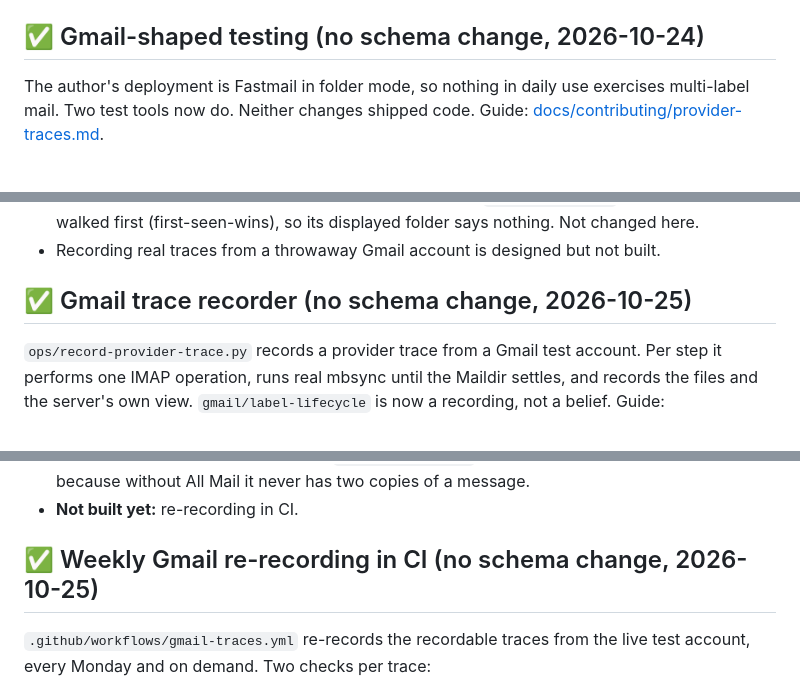
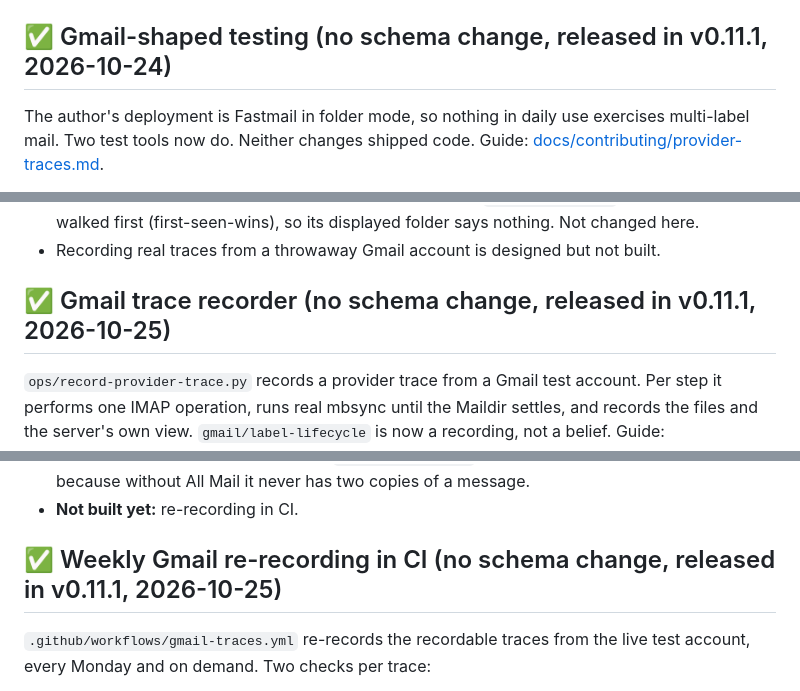
Before and after one commit to djdelaney/Mailvec, a Markdown page: CHANGELOG.md, 3 parts joined by grey strips. Rendered like a GitHub page.

Commit message:
Mark changelog entries released in v0.11.1
Co-Authored-By: Claude Opus 5.5 <noreply@anthropic.com>

```diff
--- a/CHANGELOG.md
+++ b/CHANGELOG.md
@@ -283,7 +283,7 @@ The first tool that changes anything, and it changes only the seen flag. Off unl
 - **Not a JSON converter.** A lenient `bool` converter passed to `WithTools` was tried first and made the schema exporter drop `"type": "boolean"` from every boolean parameter. Advertising "anything" would have been worse than the bug. With the filter, every advertised schema is byte-identical to v0.10.0's (diffed), pinned by `McpSurfaceTests.Boolean_parameters_still_advertise_type_boolean`.
 - Mutation-checked both ways: without the filter registration the wire tests fail, and with the converter instead the schema guard fails. The existing pinned-limitation test for an unbindable argument now uses `"yes"`, since `"true"` binds.
 
-## ✅ Gmail-shaped testing (no schema change, 2026-10-24)
+## ✅ Gmail-shaped testing (no schema change, released in v0.11.1, 2026-10-24)
 
 The author's deployment is Fastmail in folder mode, so nothing in daily use exercises multi-label mail. Two test tools now do. Neither changes shipped code. Guide: [docs/contributing/provider-traces.md](docs/contributing/provider-traces.md).
 
@@ -292,7 +292,7 @@ The author's deployment is Fastmail in folder mode, so nothing in daily use exer
 - Observed: inbox mail on the Gmail layout is attributed to `[Gmail]/All Mail` when that copy is walked first (first-seen-wins), so its displayed folder says nothing. Not changed here.
 - Recording real traces from a throwaway Gmail account is designed but not built.
 
-## ✅ Gmail trace recorder (no schema change, 2026-10-25)
+## ✅ Gmail trace recorder (no schema change, released in v0.11.1, 2026-10-25)
 
 `ops/record-provider-trace.py` records a provider trace from a Gmail test account. Per step it performs one IMAP operation, runs real mbsync until the Maildir settles, and records the files and the server's own view. `gmail/label-lifecycle` is now a recording, not a belief. Guide: [docs/contributing/provider-traces.md](docs/contributing/provider-traces.md#recording-a-trace).
 
@@ -304,7 +304,7 @@ The author's deployment is Fastmail in folder mode, so nothing in daily use exer
 - **Corrected:** yesterday's doc claimed `all-mail-excluded` catches that mutation. It can't, because without All Mail it never has two copies of a message.
 - **Not built yet:** re-recording in CI.
 
-## ✅ Weekly Gmail re-recording in CI (no schema change, 2026-10-25)
+## ✅ Weekly Gmail re-recording in CI (no schema change, released in v0.11.1, 2026-10-25)
 
 `.github/workflows/gmail-traces.yml` re-records the recordable traces from the live test account, every Monday and on demand. Two checks per trace:
 
```
Also changed, not shown: other parts of CHANGELOG.md (+2 -2 lines).
